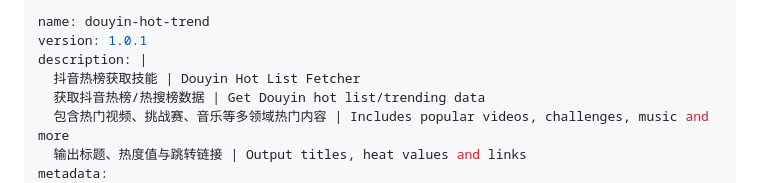
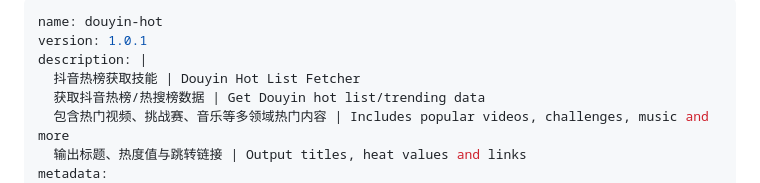
Before and after one commit to noah-1106/Skills_Repo, a Markdown page: skills/douyin-hot-trend-1/SKILL.md, the part around the change. Drawn GitHub-style.

Commit message:
fix: rename skill to douyin-hot

```diff
--- a/skills/douyin-hot-trend-1/SKILL.md
+++ b/skills/douyin-hot-trend-1/SKILL.md
@@ -1,5 +1,5 @@
 ---
-name: douyin-hot-trend
+name: douyin-hot
 version: 1.0.1
 description: |
   抖音热榜获取技能 | Douyin Hot List Fetcher
```
